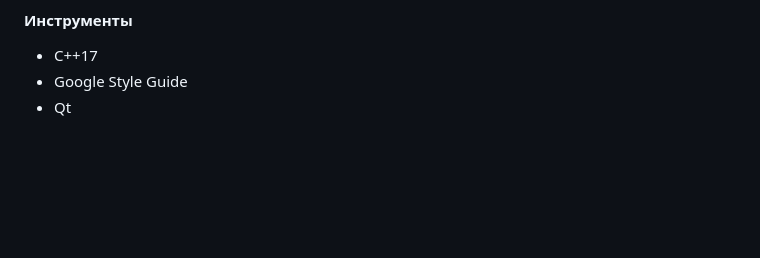
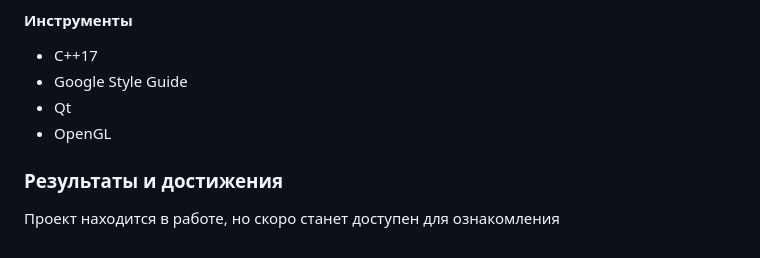
Before and after one commit to Tixon-noxit/CPP, a Markdown page: README.md, the part around one of its changes. GitHub-like rendering; blank space fills up the shorter version.

```diff
--- a/README.md
+++ b/README.md
@@ -157,3 +157,8 @@
 - C++17
 - Google Style Guide
 - Qt
+- OpenGL
+
+### Результаты и достижения
+
+Проект находится в работе, но скоро станет доступен для ознакомления
```
Also changed, not shown: other parts of README.md (+2 -2 lines).
